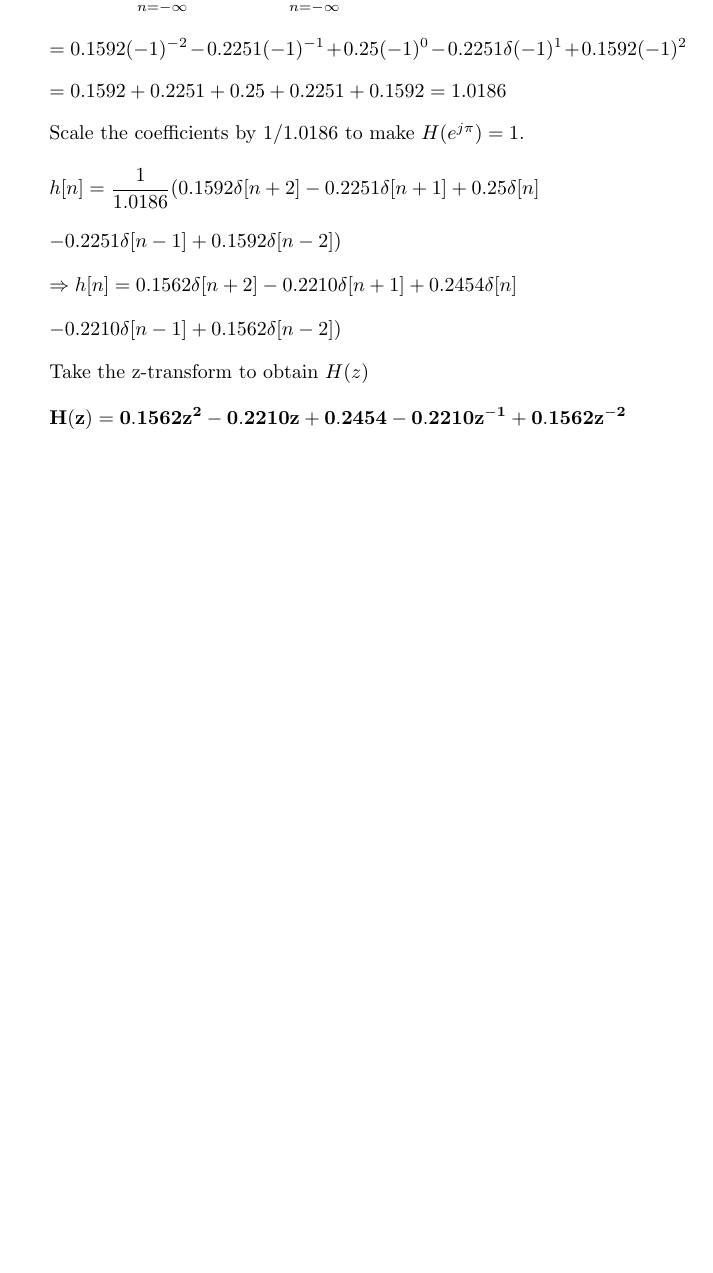
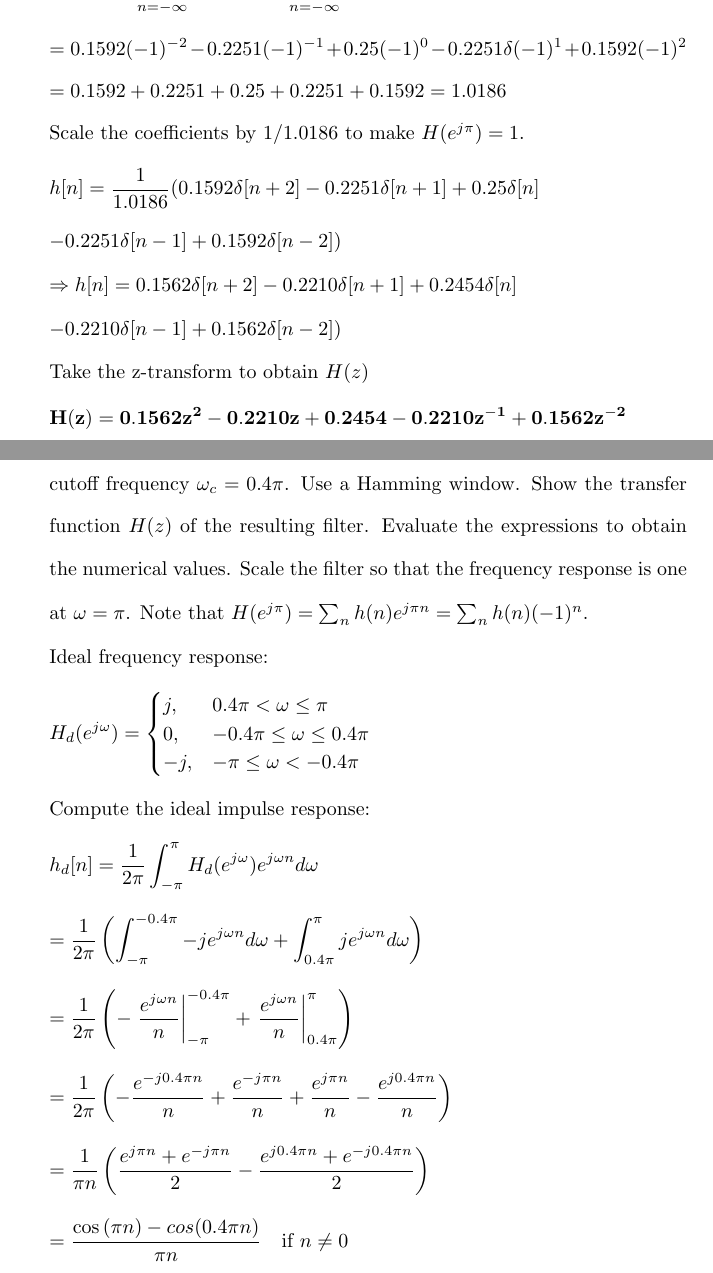
Before and after one commit to osowatzke/ECE529_HW, a LaTeX problem sheet (5/Homework5_Sowatzke.tex): part of page 12 of 12 before the commit and two parts of pages 12 and 13 of 13 after it, the two joined at a grey line, cut so that both start at the same text, the shorter picture padded with empty space. Compiled offline with pdfLaTeX.

Commit message:
Deriving impulse response for ideal anti-symetric HPF

```diff
--- a/5/Homework5_Sowatzke.tex
+++ b/5/Homework5_Sowatzke.tex
@@ -489,5 +489,45 @@
 		Take the z-transform to obtain $H(z)$
 
 		$\mathbf{H(z) = 0.1562z^2 - 0.2210z + 0.2454 - 0.2210z^{-1} +  0.1562z^{-2}}$
+
+		\pagebreak
+		\item Design an anti-symmetric FIR highpass filter with length $4$ and digital cutoff frequency $\omega_c = 0.4\pi$. Use a Hamming window. Show the transfer function $H(z)$ of the resulting filter. Evaluate the expressions to obtain the numerical values. Scale the filter so that the frequency response is one at $\omega = \pi$. Note that $H(e^{j\pi}) = \sum_{n}{h(n)e^{j{\pi}n}} = \sum_{n}{h(n)(-1)^n}$.
+
+		Ideal frequency response:
+
+		\begin{equation*}
+			H_d(e^{j\omega}) =
+			\begin{cases}
+				j, & 0.4\pi < \omega \leq \pi \\
+				0, & -0.4\pi \leq \omega \leq 0.4\pi \\
+				-j, & -\pi \leq \omega < -0.4\pi
+			\end{cases}
+		\end{equation*}
+
+		Compute the ideal impulse response:
+
+		\begin{equation*}
+			h_d[n] = \frac{1}{2\pi}\int_{-\pi}^{\pi}{H_d(e^{j\omega})e^{j{\omega}n}d\omega}
+		\end{equation*}
+
+		\begin{equation*}
+			= \frac{1}{2\pi}\left(\int_{-\pi}^{-0.4\pi}{-je^{j{\omega}n}d\omega} + \int_{0.4\pi}^{\pi}{je^{j{\omega}n}d\omega}\right)
+		\end{equation*}
+
+		\begin{equation*}
+			= \frac{1}{2\pi}\left(-\left.\frac{e^{j{\omega}n}}{n}\right\vert_{-\pi}^{-0.4\pi} + \left.\frac{e^{j{\omega}n}}{n}\right\vert_{0.4\pi}^{\pi}\right)
+		\end{equation*}
+
+		\begin{equation*}
+			= \frac{1}{2\pi}\left(-\frac{e^{-j0.4{\pi}n}}{n} + \frac{e^{-j{\pi}n}}{n} + \frac{e^{j{\pi}n}}{n} - \frac{e^{j0.4{\pi}n}}{n}\right)
+		\end{equation*}
+
+		\begin{equation*}
+			= \frac{1}{{\pi}n}\left(\frac{e^{j{\pi}n} + e^{-j{\pi}n}}{2} - \frac{e^{j0.4{\pi}n} + e^{-j0.4{\pi}n}}{2}\right)
+		\end{equation*}
+
+		\begin{equation*}
+			= \frac{\cos{({\pi}n)} - cos{(0.4{\pi}n)}}{{\pi}n}\quad \text{if}\ n \neq 0
+		\end{equation*}
 	\end{enumerate}
 \end{document}
```
